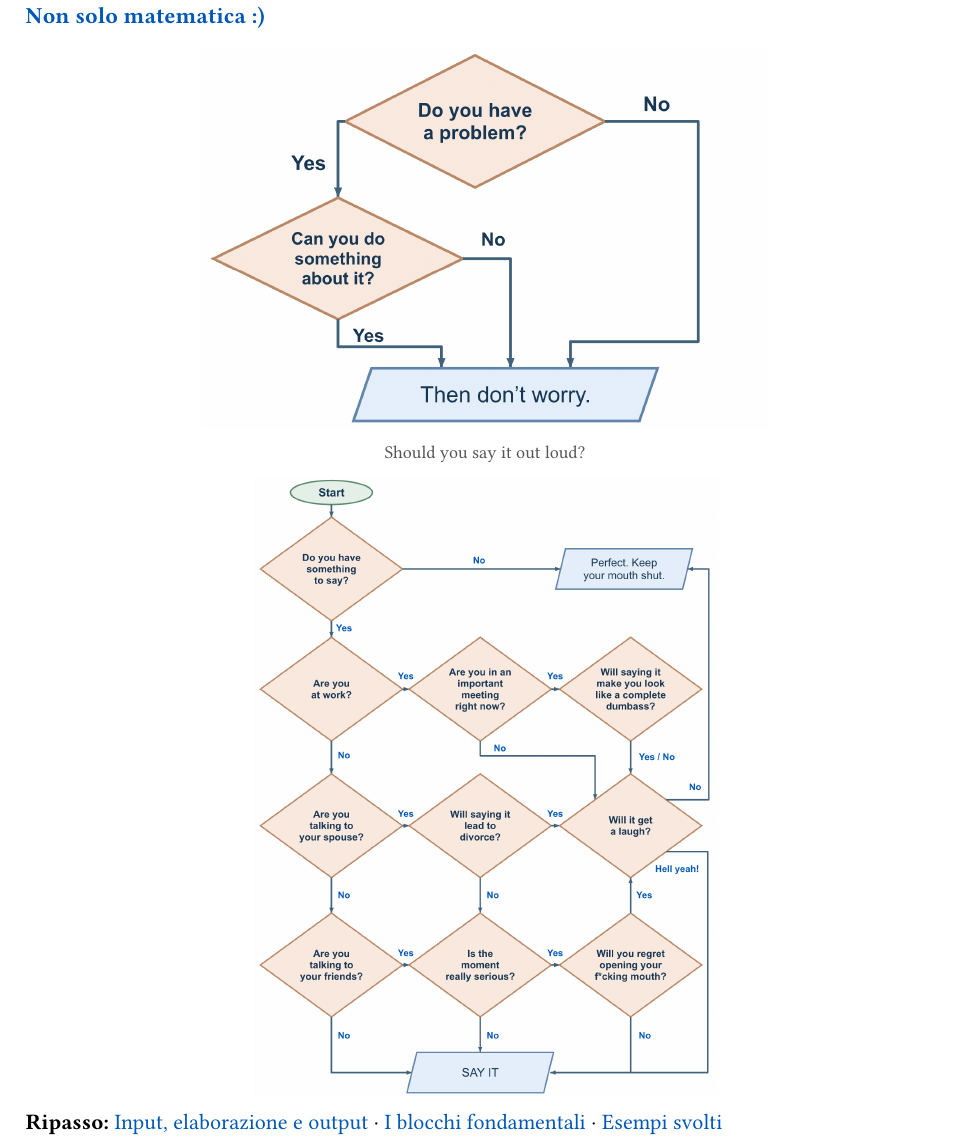
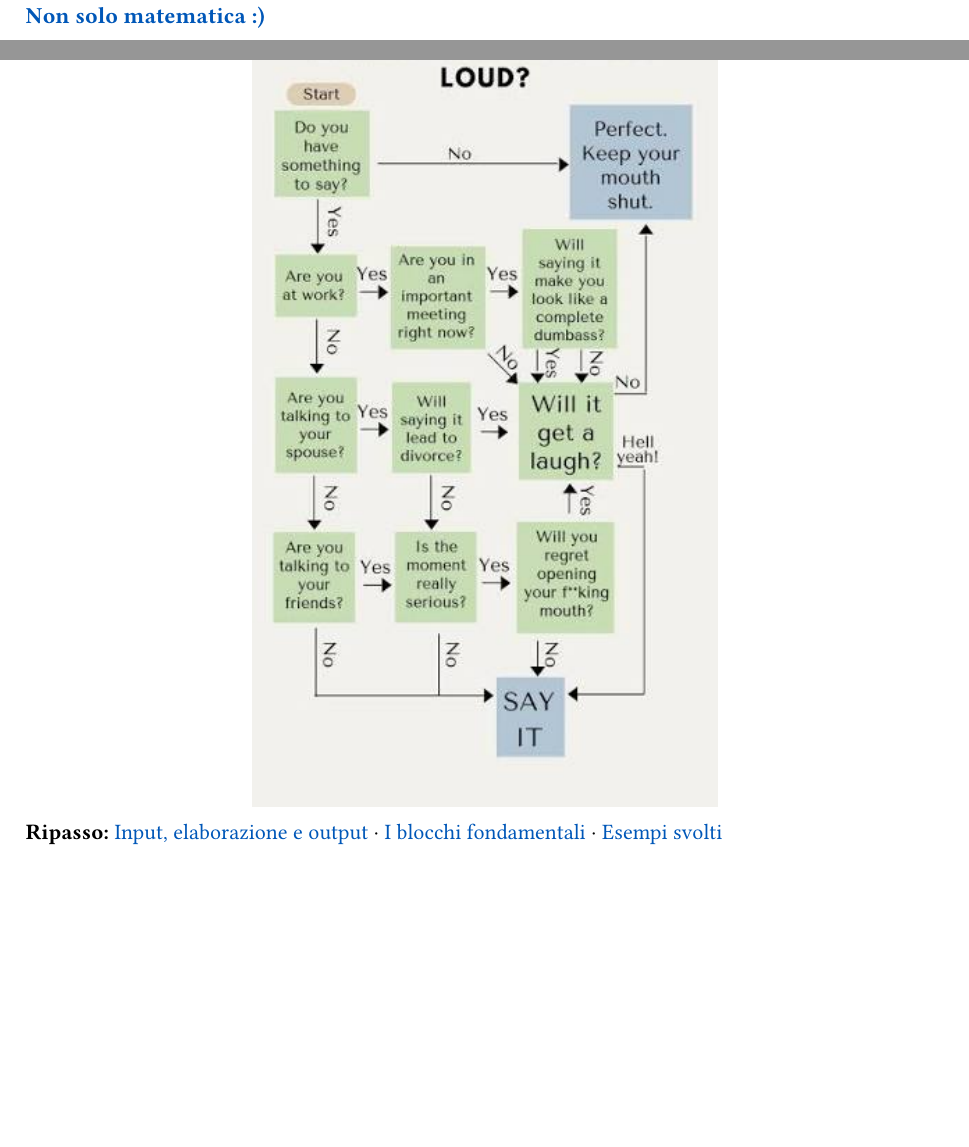
Before and after one commit to federico-mazzini/dispense-flowgorithm, a Typst document (src/teoria.typ, which reads src/capitoli/teoria/06-decisioni-e-rombo.typ): part of page 24 of 24 before the commit and two parts of page 24 of 24 after it, the two joined at a grey line, cut so that both start at the same text, the shorter picture padded with empty space. Compiled offline with Typst 0.15.

Commit message:
[pdf] Ripristina le immagini originali di Non solo matematica

```diff
--- a/src/capitoli/teoria/06-decisioni-e-rombo.typ
+++ b/src/capitoli/teoria/06-decisioni-e-rombo.typ
@@ -212,8 +212,6 @@ Per questo usiamo una seconda selezione nel percorso NO della prima:
 
 #figura("/assets/immagini/teoria-diagrammi-flusso/bb02bbf0-04ec-4d29-887f-6bb388fbf5e7.png", 100mm, alt: "Diagramma umoristico in inglese: hai un problema? Se no, non preoccuparti. Se sì, puoi fare qualcosa? In entrambi i casi conclude: non preoccuparti.")
 
-#didascalia[Should you say it out loud?]
-
 #figura("/assets/immagini/teoria-diagrammi-flusso/image.png", 82mm, alt: "Diagramma umoristico in inglese: dovresti dirlo ad alta voce? Una serie di decisioni sul contesto, sulle persone presenti e sulle conseguenze porta a parlare oppure tacere.")
 
 
```
Also changed, not shown: assets/immagini/teoria-diagrammi-flusso/bb02bbf0-04ec-4d29-887f-6bb388fbf5e7.png, assets/immagini/teoria-diagrammi-flusso/image.png.
